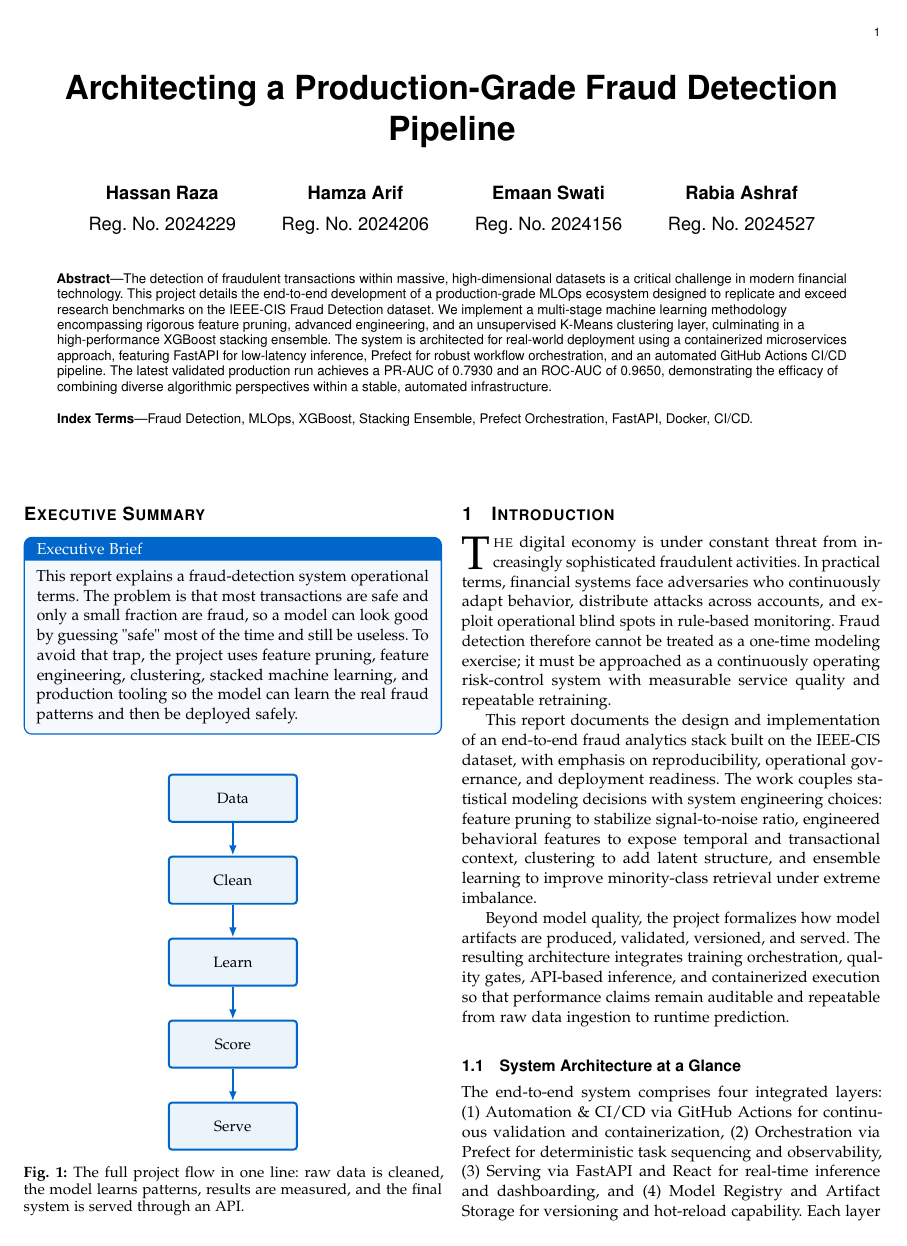
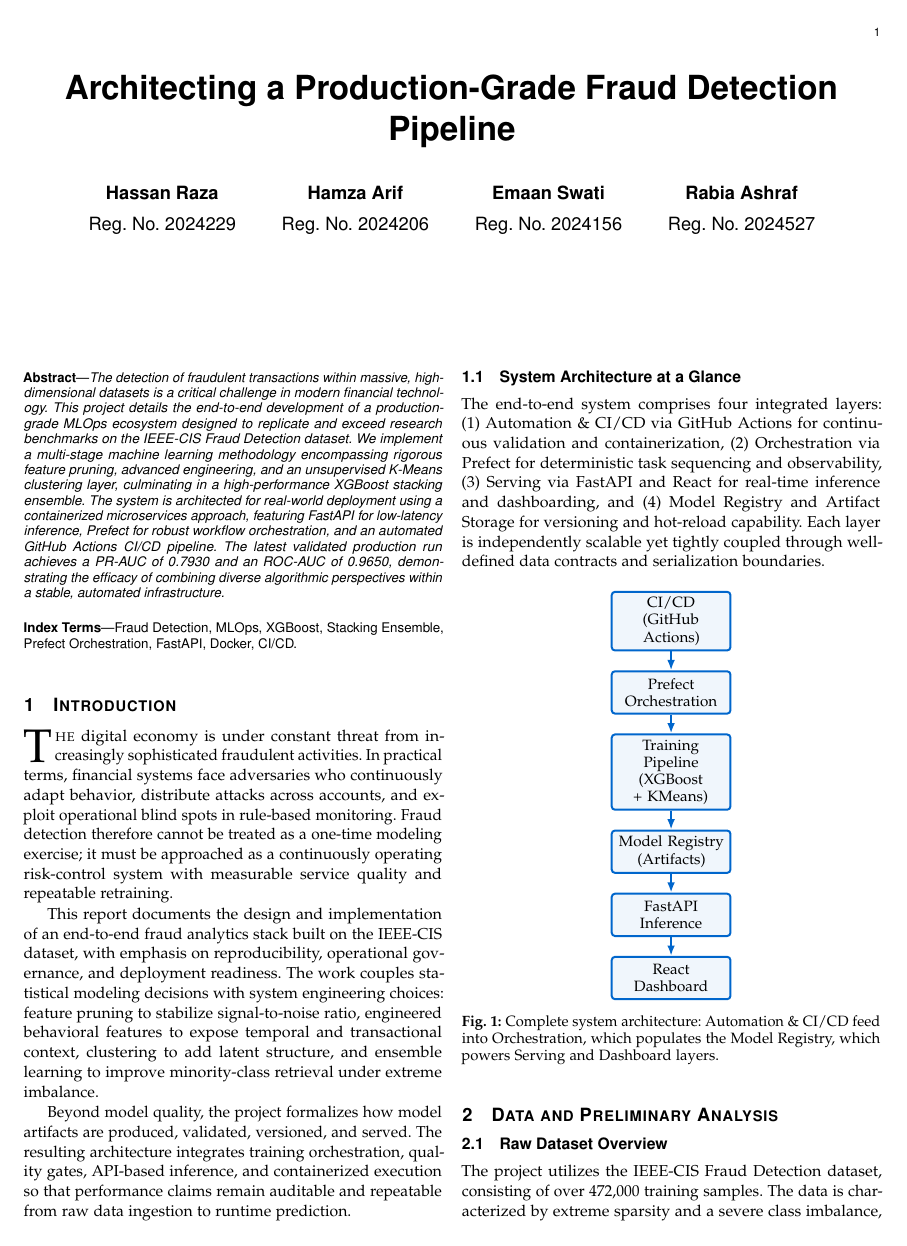
Before and after one commit to hamxa296/ML-Project-hehe, a LaTeX paper (reports/project_report.tex): page 1 of 17 before the commit and page 1 of 16 after it. Compiled offline with pdfLaTeX.

Commit message:
hehe 2.0

```diff
--- a/reports/project_report.tex
+++ b/reports/project_report.tex
@@ -87,37 +87,27 @@ Reg.\ No.\ 2024229     & Reg.\ No.\ 2024206    & Reg.\ No.\ 2024156    & Reg.\ N
 
 
 
-\IEEEtitleabstractindextext{
+\maketitle
+
 \begin{abstract}
-The detection of fraudulent transactions within massive, high-dimensional datasets is a critical challenge in modern financial technology. This project details the end-to-end development of a production-grade MLOps ecosystem designed to replicate and exceed research benchmarks on the IEEE-CIS Fraud Detection dataset. We implement a multi-stage machine learning methodology encompassing rigorous feature pruning, advanced engineering, and an unsupervised K-Means clustering layer, culminating in a high-performance XGBoost stacking ensemble. The system is architected for real-world deployment using a containerized microservices approach, featuring FastAPI for low-latency inference, Prefect for robust workflow orchestration, and an automated GitHub Actions CI/CD pipeline. The latest validated production run achieves a PR-AUC of 0.7930 and an ROC-AUC of 0.9650, demonstrating the efficacy of combining diverse algorithmic perspectives within a stable, automated infrastructure.
+\textit{The detection of fraudulent transactions within massive,
+high-dimensional datasets is a critical challenge in modern financial technology.
+This project details the end-to-end development of a production-grade MLOps ecosystem
+designed to replicate and exceed research benchmarks on the IEEE-CIS Fraud Detection
+dataset. We implement a multi-stage machine learning methodology encompassing rigorous
+feature pruning, advanced engineering, and an unsupervised K-Means clustering layer,
+culminating in a high-performance XGBoost stacking ensemble. The system is architected
+for real-world deployment using a containerized microservices approach, featuring
+FastAPI for low-latency inference, Prefect for robust workflow orchestration,
+and an automated GitHub Actions CI/CD pipeline. The latest validated production
+run achieves a PR-AUC of 0.7930 and an ROC-AUC of 0.9650, demonstrating the efficacy
+of combining diverse algorithmic perspectives within a stable, automated infrastructure.}
 \end{abstract}
 
 \begin{IEEEkeywords}
 Fraud Detection, MLOps, XGBoost, Stacking Ensemble, Prefect Orchestration, FastAPI, Docker, CI/CD.
-\end{IEEEkeywords}}
+\end{IEEEkeywords}
 
-\maketitle
-
-\section*{Executive Summary}
-\begin{tcolorbox}[colback=techblue!4,colframe=techblue,title=Executive Brief,boxrule=0.8pt,arc=1.5mm,left=1.5mm,right=1.5mm,top=1mm,bottom=1mm]
-This report explains a fraud-detection system operational terms. The problem is that most transactions are safe and only a small fraction are fraud, so a model can look good by guessing "safe" most of the time and still be useless. To avoid that trap, the project uses feature pruning, feature engineering, clustering, stacked machine learning, and production tooling so the model can learn the real fraud patterns and then be deployed safely.
-\end{tcolorbox}
-
-\begin{figure}[H]
- \centering
- \begin{tikzpicture}[node distance=7mm and 10mm]
- \node[flowbox] (data) {Data};
- \node[flowbox, below=of data] (clean) {Clean};
- \node[flowbox, below=of clean] (learn) {Learn};
- \node[flowbox, below=of learn] (score) {Score};
- \node[flowbox, below=of score] (serve) {Serve};
- \draw[flowarrow] (data) -- (clean);
- \draw[flowarrow] (clean) -- (learn);
- \draw[flowarrow] (learn) -- (score);
- \draw[flowarrow] (score) -- (serve);
- \end{tikzpicture}%
- \caption{The full project flow in one line: raw data is cleaned, the model learns patterns, results are measured, and the final system is served through an API.}
-\end{figure}
 
 \section{Introduction}
 \IEEEPARstart{T}{he} digital economy is under constant threat from increasingly sophisticated fraudulent activities. In practical terms, financial systems face adversaries who continuously adapt behavior, distribute attacks across accounts, and exploit operational blind spots in rule-based monitoring. Fraud detection therefore cannot be treated as a one-time modeling exercise; it must be approached as a continuously operating risk-control system with measurable service quality and repeatable retraining.
```
Also changed, not shown: reports/project_report.pdf, reports/project_report.tex (10 more changed lines), 5 other files.
